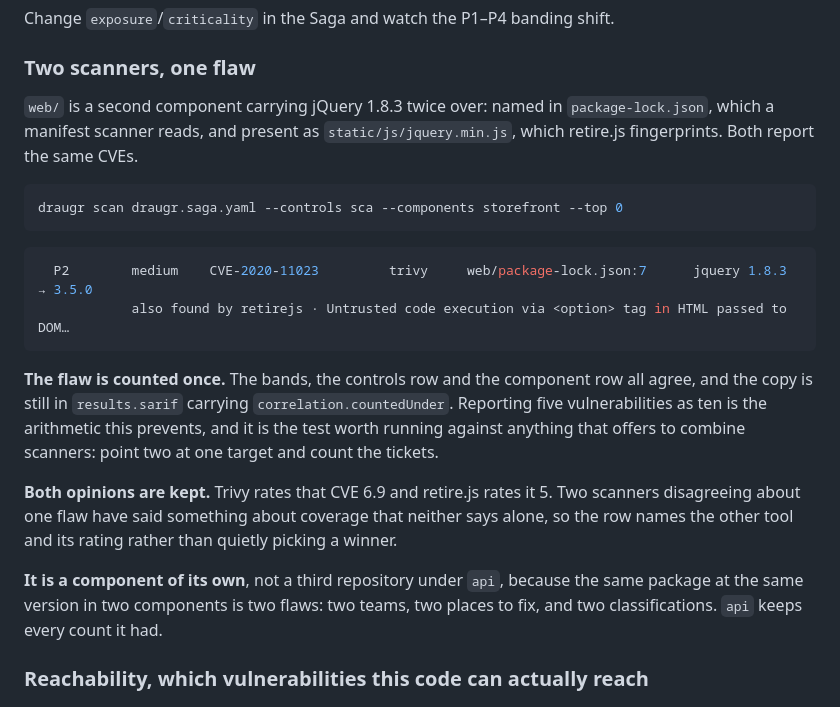
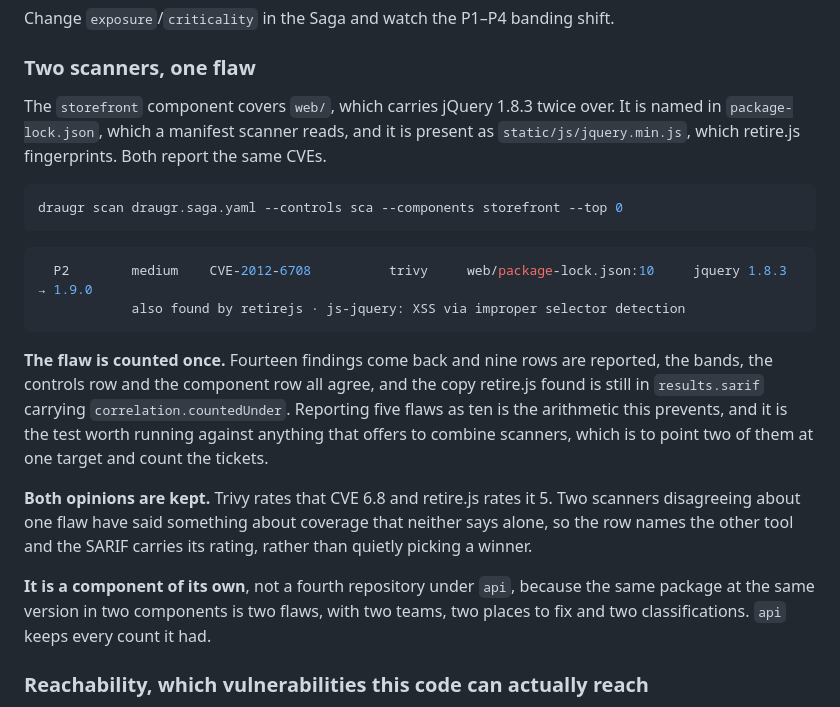
Before and after one commit to draugr-dev/draugr-demo, a Markdown page: README.md, the part around the change. Drawn GitHub-style.

Commit message:
The README's numbers come from a run rather than from memory
The block quoted the correlation exhibit with a band, a line number and a
message it does not print, and the two ratings beside it belonged to a
different CVE. It is now the row the documented command produces, on a
finding no signal escalated, so the severity a reader compares against the
two scanner ratings is the one those ratings are about.

The arithmetic is stated as it runs: fourteen findings back, nine rows
reported.

````diff
--- a/README.md
+++ b/README.md
@@ -140,30 +140,31 @@ Change `exposure`/`criticality` in the Saga and watch the P1–P4 banding shift.
 
 ### Two scanners, one flaw
 
-`web/` is a second component carrying jQuery 1.8.3 twice over: named in `package-lock.json`, which a
-manifest scanner reads, and present as `static/js/jquery.min.js`, which retire.js fingerprints. Both
-report the same CVEs.
+The `storefront` component covers `web/`, which carries jQuery 1.8.3 twice over. It is named in
+`package-lock.json`, which a manifest scanner reads, and it is present as
+`static/js/jquery.min.js`, which retire.js fingerprints. Both report the same CVEs.
 
 ```bash
 draugr scan draugr.saga.yaml --controls sca --components storefront --top 0
 ```
 
 ```console
-  P2        medium    CVE-2020-11023         trivy     web/package-lock.json:7      jquery 1.8.3 → 3.5.0
-            also found by retirejs · Untrusted code execution via <option> tag in HTML passed to DOM…
+  P2        medium    CVE-2012-6708          trivy     web/package-lock.json:10     jquery 1.8.3 → 1.9.0
+            also found by retirejs · js-jquery: XSS via improper selector detection
 ```
 
-**The flaw is counted once.** The bands, the controls row and the component row all agree, and the
-copy is still in `results.sarif` carrying `correlation.countedUnder`. Reporting five vulnerabilities
-as ten is the arithmetic this prevents, and it is the test worth running against anything that
-offers to combine scanners: point two at one target and count the tickets.
+**The flaw is counted once.** Fourteen findings come back and nine rows are reported, the bands, the
+controls row and the component row all agree, and the copy retire.js found is still in
+`results.sarif` carrying `correlation.countedUnder`. Reporting five flaws as ten is the arithmetic
+this prevents, and it is the test worth running against anything that offers to combine scanners,
+which is to point two of them at one target and count the tickets.
 
-**Both opinions are kept.** Trivy rates that CVE 6.9 and retire.js rates it 5. Two scanners
+**Both opinions are kept.** Trivy rates that CVE 6.8 and retire.js rates it 5. Two scanners
 disagreeing about one flaw have said something about coverage that neither says alone, so the row
-names the other tool and its rating rather than quietly picking a winner.
+names the other tool and the SARIF carries its rating, rather than quietly picking a winner.
 
-**It is a component of its own**, not a third repository under `api`, because the same package at
-the same version in two components is two flaws: two teams, two places to fix, and two
+**It is a component of its own**, not a fourth repository under `api`, because the same package at
+the same version in two components is two flaws, with two teams, two places to fix and two
 classifications. `api` keeps every count it had.
 
 ### Reachability, which vulnerabilities this code can actually reach
````
